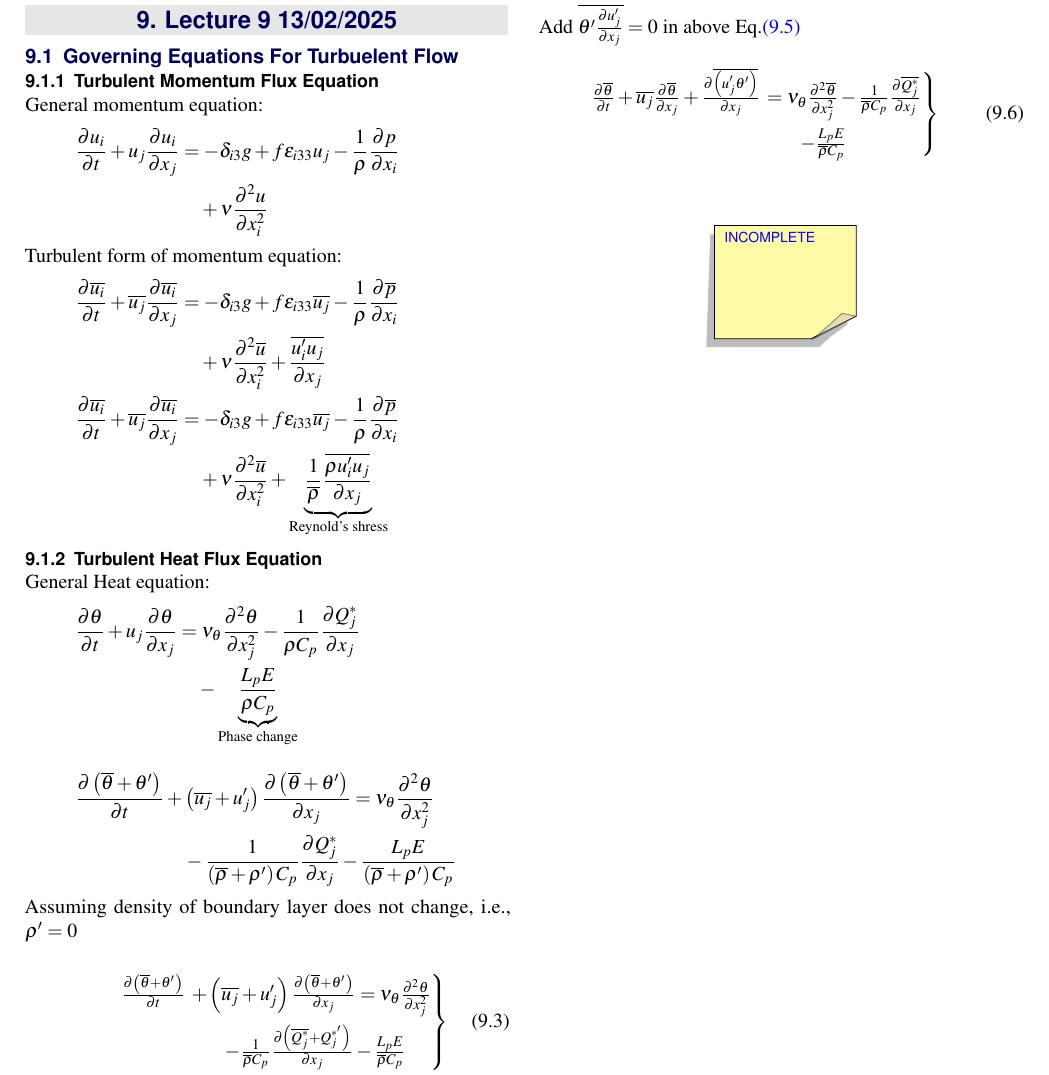
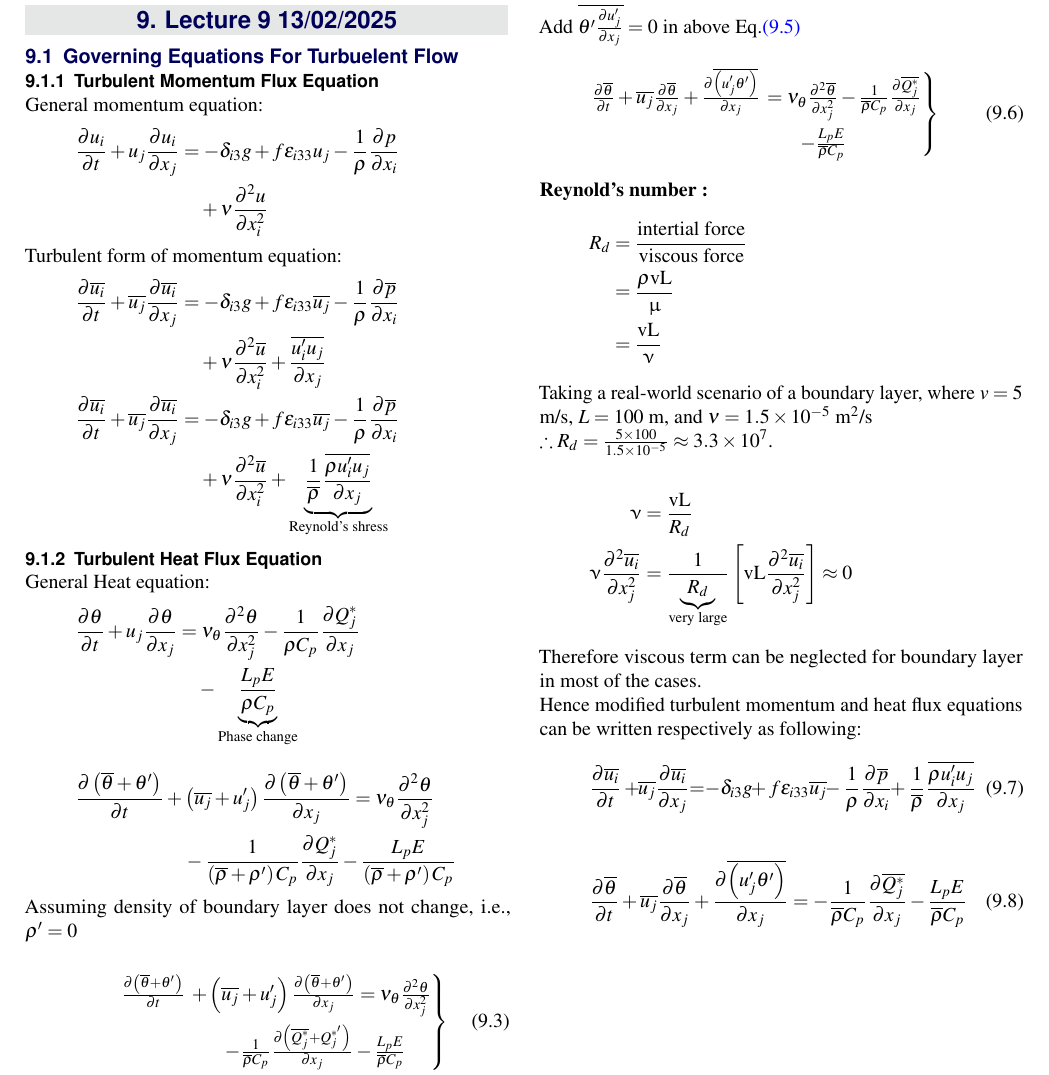
Before and after one commit to Harshit-Dhanwalkar/College-Notes, a LaTeX document (Boundary-Layer-Meteorology/Notes.tex): part of page 16 of 17, cut so that both start at the same text. Compiled offline with pdfLaTeX.

Commit message:
Update Lecture 9 BLM

```diff
--- a/Boundary-Layer-Meteorology/Notes.tex
+++ b/Boundary-Layer-Meteorology/Notes.tex
@@ -22,6 +22,7 @@
 
 
 \usepackage{mathtools}
+\usepackage{upgreek}
 
 % \usepackage[table,xcdraw]{xcolor}
 % \usepackage[table, dvipsnames]{xcolor}
@@ -1335,7 +1336,32 @@ Add $\overline{\theta'\frac{\partial u'_j}{\partial x_j}}=0$ in above \myeqref{e
 	\end{rcases} & \tag{9.6} \label{eq:9.6}
 \end{align*}
 
-\yellownote{INCOMPLETE}
+\textbf{Reynold's number :}
+\begin{align*}
+	R_d &= \frac{\text{intertial force}}{\text{viscous force}} \\
+	    &= \frac{\rho \text{vL}}{\upmu} \\
+	    &= \frac{\text{vL}}{\upnu}
+\end{align*}
+
+Taking a real-world scenario of a boundary layer, where \( v = 5 \) m/s, \( L = 100 \) m, and \( \nu = 1.5 \times 10^{-5} \) m\textsuperscript{2}/s
+
+\(\therefore R_d = \frac{5 \times 100}{1.5 \times 10^{-5}} \approx 3.3 \times 10^7\).
+
+\begin{align*}
+	\upnu &= \frac{\text{vL}}{R_d} \\
+	\upnu\frac{\partial^2 \overline{u_i}}{\partial x_j^2} &= \frac{1}{\underbrace{R_d}_{\text{very large}}}\left[\text{vL}\frac{\partial^2 \overline{u_i}}{\partial x_j^2}\right] \approx 0
+\end{align*}
+
+Therefore viscous term can be neglected for boundary layer in most of the cases.
+
+Hence modified turbulent momentum and heat flux equations can be written respectively as following:
+\begin{align*}
+	\frac{\partial \overline{u_i}}{\partial t} + \!\! \overline{u_j}\frac{\partial \overline{u_i}}{\partial x_j} \!\! &= \!\! -\delta_{i3}g \!\! + f\epsilon_{i33}\overline{u_j} \!\! - \frac{1}{\rho}\frac{\partial \overline{p}}{\partial x_i} \!\! + \frac{1}{\overline{\rho}}\frac{\overline{\rho u_i'u_j}}{\partial x_j} \tag{9.7} \label{eq:9.7}
+\end{align*}
+
+\begin{align*}
+	\frac{\partial \overline{\theta}}{\partial t} + \overline{u_j} \frac{\partial \overline{\theta}}{\partial x_j} + \frac{\partial \overline{\left(u_j' \theta'\right)}}{\partial x_j} &= - \frac{1}{\overline{\rho} C_p} \frac{\partial \overline{Q_j^*}}{\partial x_j} - \frac{L_p E}{\overline{\rho} C_p} \tag{9.8} \label{eq:9.8}
+\end{align*}
 
 \clearpage
 \bibliographystyle{plain}
```
Also changed, not shown: Boundary-Layer-Meteorology/Notes.pdf, 7 other files.
